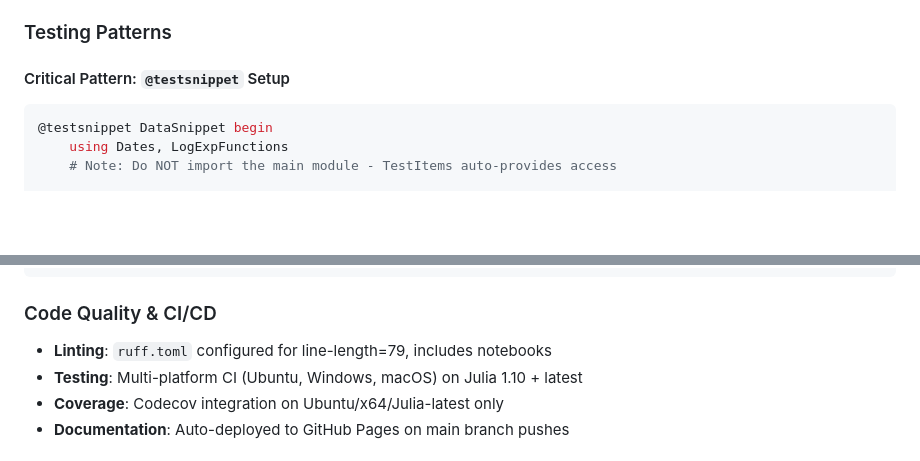
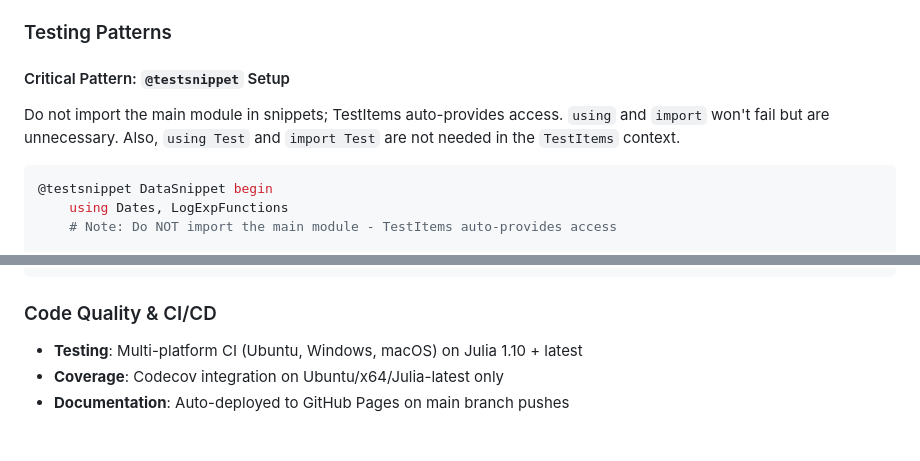
Before and after one commit to CDCgov/NowcastAutoGP, a Markdown page: .github/copilot-instructions.md, 2 parts joined by grey strips. Drawn GitHub-style; blank space fills up the shorter version.

````diff
--- a/.github/copilot-instructions.md
+++ b/.github/copilot-instructions.md
@@ -78,6 +78,7 @@ AutoGP.remove_data!(base_model, nowcast.ds)            # Clean up!
 ### Testing Patterns
 
 #### Critical Pattern: `@testsnippet` Setup
+Do not import the main module in snippets; TestItems auto-provides access. `using` and `import` won't fail but are unnecessary. Also, `using Test` and `import Test` are not needed in the `TestItems` context.
 ```julia
 @testsnippet DataSnippet begin
     using Dates, LogExpFunctions
@@ -129,7 +130,6 @@ julia --project make.jl
 ```
 
 ### Code Quality & CI/CD
-- **Linting**: `ruff.toml` configured for line-length=79, includes notebooks
 - **Testing**: Multi-platform CI (Ubuntu, Windows, macOS) on Julia 1.10 + latest
 - **Coverage**: Codecov integration on Ubuntu/x64/Julia-latest only
 - **Documentation**: Auto-deployed to GitHub Pages on main branch pushes
````
